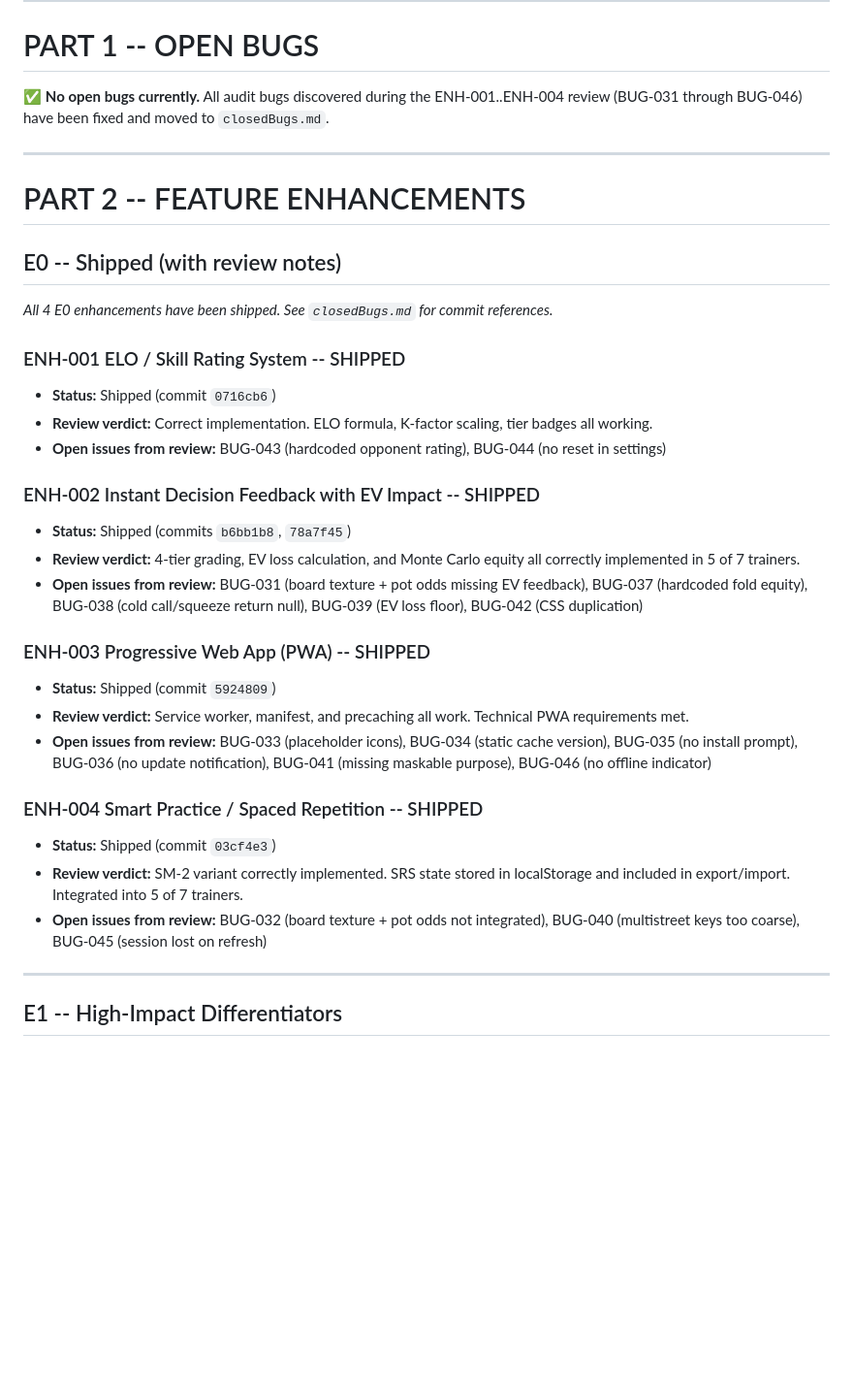
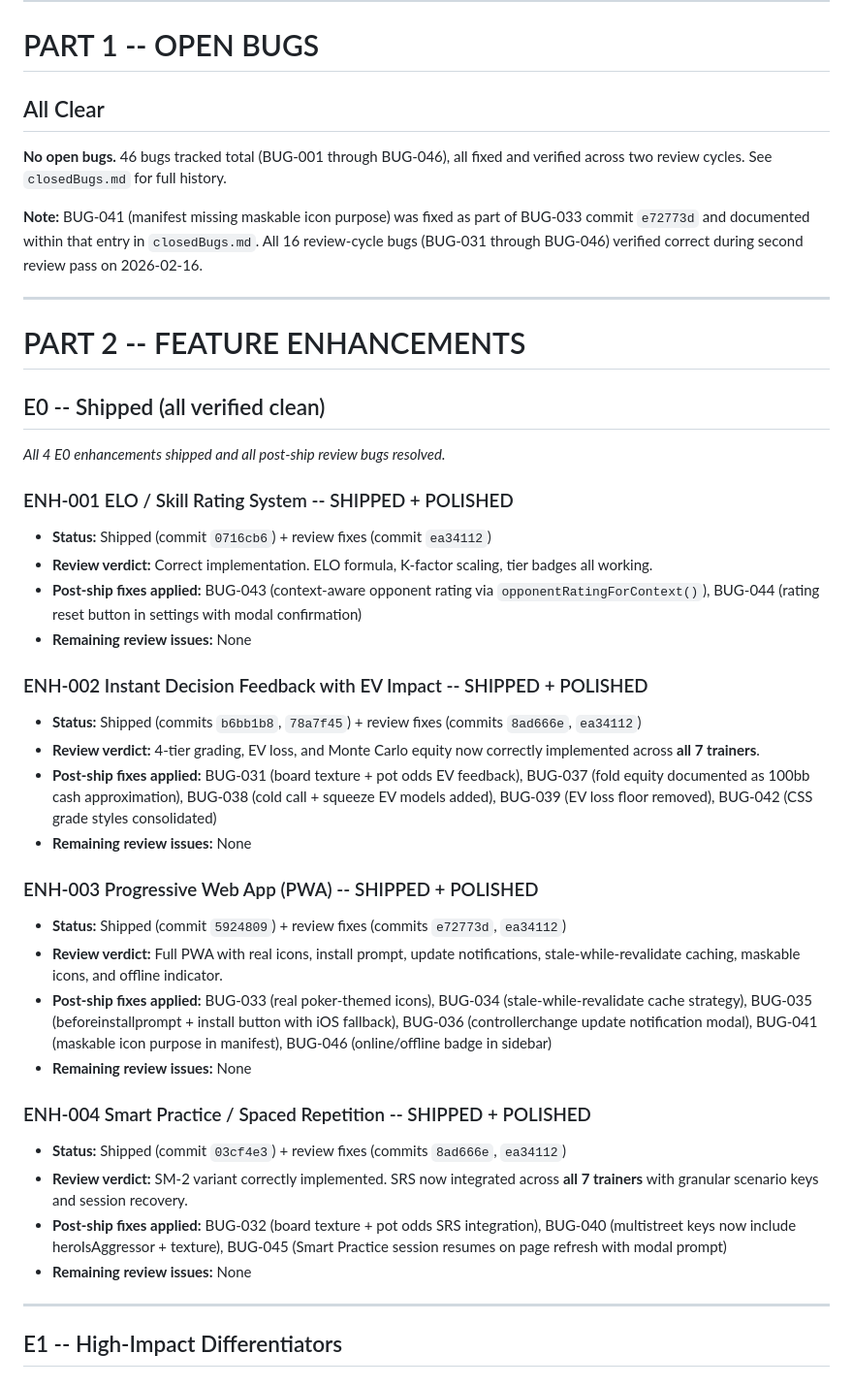
Before and after one commit to Prudhvi-19/Poker-Trainer, a Markdown page: openBugs.md, the part around one of its changes. Shown at 97% size. Drawn GitHub-style; blank space fills up the shorter version.

Commit message:
Second review pass: all BUG-031..046 verified fixed, zero new issues
Reviewed all 16 review-cycle bug fixes and confirmed:
- BUG-031/032: Board Texture + Pot Odds now have full EV feedback
  and SRS integration (all 7 trainers at parity)
- BUG-033/034/041: Real PWA icons, stale-while-revalidate cache
  strategy, maskable icon purpose added
- BUG-035/036/046: Install prompt with iOS fallback, SW update
  notification modal, offline connectivity indicator
- BUG-037/038: Fold equity documented, cold call + squeeze EV added
- BUG-039: EV loss floor removed (near-optimal plays grade correctly)
- BUG-040: Multistreet SRS keys include heroIsAggressor + texture
- BUG-042: CSS grade styles consolidated (modules.css deduped)
- BUG-043/044: Context-aware opponent rating + rating reset in settings
- BUG-045: Smart Practice session resumes on refresh

Updated competitive table to reflect full 7/7 trainer coverage.
No new issues found.

https://claude.ai/code/session_01MdMwwJsHrE1SHchqizuQrV

```diff
--- a/openBugs.md
+++ b/openBugs.md
@@ -24,39 +24,47 @@ This file tracks **known open bugs, logic/UX issues, and feature enhancements**
 
 # PART 1 -- OPEN BUGS
 
-✅ **No open bugs currently.** All audit bugs discovered during the ENH-001..ENH-004 review (BUG-031 through BUG-046) have been fixed and moved to `closedBugs.md`.
+## All Clear
+
+**No open bugs.** 46 bugs tracked total (BUG-001 through BUG-046), all fixed and verified across two review cycles. See `closedBugs.md` for full history.
+
+**Note:** BUG-041 (manifest missing maskable icon purpose) was fixed as part of BUG-033 commit `e72773d` and documented within that entry in `closedBugs.md`. All 16 review-cycle bugs (BUG-031 through BUG-046) verified correct during second review pass on 2026-02-16.
 
 ---
 
 # PART 2 -- FEATURE ENHANCEMENTS
 
-## E0 -- Shipped (with review notes)
+## E0 -- Shipped (all verified clean)
 
-_All 4 E0 enhancements have been shipped. See `closedBugs.md` for commit references._
+_All 4 E0 enhancements shipped and all post-ship review bugs resolved._
 
-### ENH-001 ELO / Skill Rating System -- SHIPPED
+### ENH-001 ELO / Skill Rating System -- SHIPPED + POLISHED
 
-- **Status:** Shipped (commit `0716cb6`)
+- **Status:** Shipped (commit `0716cb6`) + review fixes (commit `ea34112`)
 - **Review verdict:** Correct implementation. ELO formula, K-factor scaling, tier badges all working.
-- **Open issues from review:** BUG-043 (hardcoded opponent rating), BUG-044 (no reset in settings)
+- **Post-ship fixes applied:** BUG-043 (context-aware opponent rating via `opponentRatingForContext()`), BUG-044 (rating reset button in settings with modal confirmation)
+- **Remaining review issues:** None
 
-### ENH-002 Instant Decision Feedback with EV Impact -- SHIPPED
+### ENH-002 Instant Decision Feedback with EV Impact -- SHIPPED + POLISHED
 
-- **Status:** Shipped (commits `b6bb1b8`, `78a7f45`)
-- **Review verdict:** 4-tier grading, EV loss calculation, and Monte Carlo equity all correctly implemented in 5 of 7 trainers.
-- **Open issues from review:** BUG-031 (board texture + pot odds missing EV feedback), BUG-037 (hardcoded fold equity), BUG-038 (cold call/squeeze return null), BUG-039 (EV loss floor), BUG-042 (CSS duplication)
+- **Status:** Shipped (commits `b6bb1b8`, `78a7f45`) + review fixes (commits `8ad666e`, `ea34112`)
+- **Review verdict:** 4-tier grading, EV loss, and Monte Carlo equity now correctly implemented across **all 7 trainers**.
+- **Post-ship fixes applied:** BUG-031 (board texture + pot odds EV feedback), BUG-037 (fold equity documented as 100bb cash approximation), BUG-038 (cold call + squeeze EV models added), BUG-039 (EV loss floor removed), BUG-042 (CSS grade styles consolidated)
+- **Remaining review issues:** None
 
-### ENH-003 Progressive Web App (PWA) -- SHIPPED
+### ENH-003 Progressive Web App (PWA) -- SHIPPED + POLISHED
 
-- **Status:** Shipped (commit `5924809`)
-- **Review verdict:** Service worker, manifest, and precaching all work. Technical PWA requirements met.
-- **Open issues from review:** BUG-033 (placeholder icons), BUG-034 (static cache version), BUG-035 (no install prompt), BUG-036 (no update notification), BUG-041 (missing maskable purpose), BUG-046 (no offline indicator)
+- **Status:** Shipped (commit `5924809`) + review fixes (commits `e72773d`, `ea34112`)
+- **Review verdict:** Full PWA with real icons, install prompt, update notifications, stale-while-revalidate caching, maskable icons, and offline indicator.
+- **Post-ship fixes applied:** BUG-033 (real poker-themed icons), BUG-034 (stale-while-revalidate cache strategy), BUG-035 (beforeinstallprompt + install button with iOS fallback), BUG-036 (controllerchange update notification modal), BUG-041 (maskable icon purpose in manifest), BUG-046 (online/offline badge in sidebar)
+- **Remaining review issues:** None
 
-### ENH-004 Smart Practice / Spaced Repetition -- SHIPPED
+### ENH-004 Smart Practice / Spaced Repetition -- SHIPPED + POLISHED
 
-- **Status:** Shipped (commit `03cf4e3`)
-- **Review verdict:** SM-2 variant correctly implemented. SRS state stored in localStorage and included in export/import. Integrated into 5 of 7 trainers.
-- **Open issues from review:** BUG-032 (board texture + pot odds not integrated), BUG-040 (multistreet keys too coarse), BUG-045 (session lost on refresh)
+- **Status:** Shipped (commit `03cf4e3`) + review fixes (commits `8ad666e`, `ea34112`)
+- **Review verdict:** SM-2 variant correctly implemented. SRS now integrated across **all 7 trainers** with granular scenario keys and session recovery.
+- **Post-ship fixes applied:** BUG-032 (board texture + pot odds SRS integration), BUG-040 (multistreet keys now include heroIsAggressor + texture), BUG-045 (Smart Practice session resumes on page refresh with modal prompt)
+- **Remaining review issues:** None
 
 ---
 
```
Also changed, not shown: other parts of openBugs.md (+9 -15 lines).
